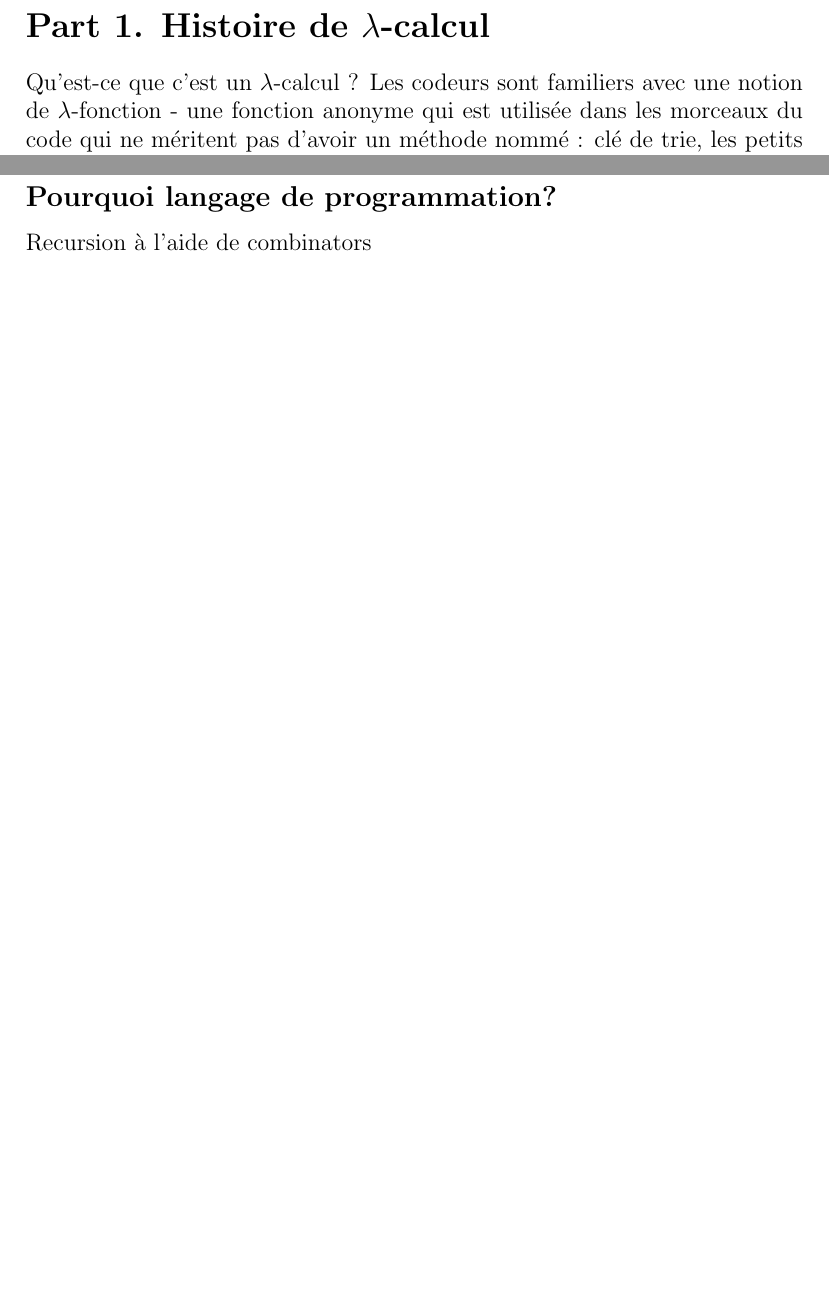
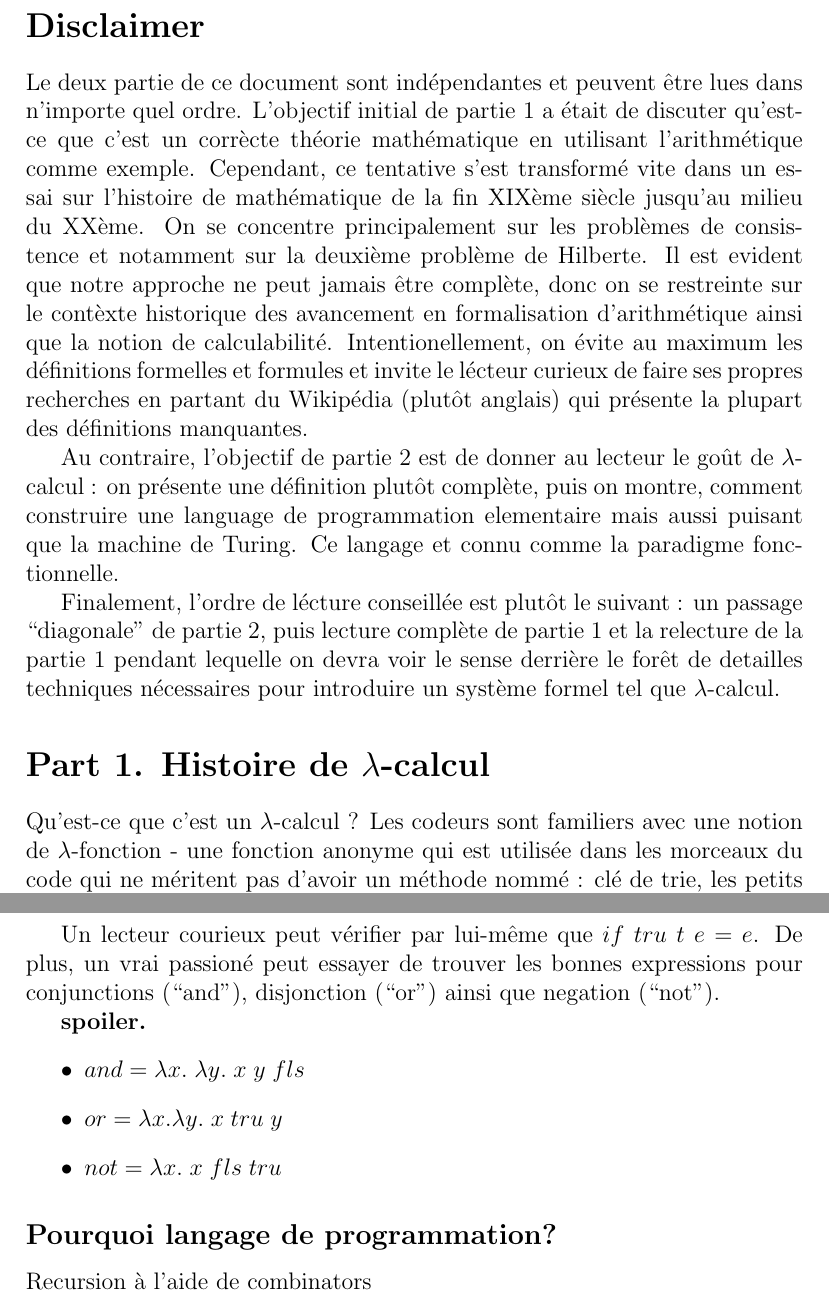
Before and after one commit to anatolii-kostrygin/lambda_calculus_blog, a LaTeX document (history.tex): two parts of pages 1 and 11 of 11 before the commit and two parts of pages 1 and 12 of 12 after it, joined at a grey line, cut at the place of the change, the shorter picture padded with empty space. Compiled offline with pdfLaTeX.

Commit message:
disclaimer

```diff
--- a/history.tex
+++ b/history.tex
@@ -13,6 +13,20 @@
 \newtheorem*{problem}{Problème}
 \newtheorem*{remark}{Remarque}
 \begin{document}
+
+\section*{Disclaimer}
+Le deux partie de ce document sont indépendantes et peuvent être lues dans n'importe quel ordre.
+L'objectif initial de partie 1 a était de discuter qu'est-ce que c'est un corrècte théorie mathématique en utilisant l'arithmétique comme exemple.
+Cependant, ce tentative s'est transformé vite dans un essai sur l'histoire de mathématique de la fin XIXème siècle jusqu'au milieu du XXème.
+On se concentre principalement sur les problèmes de consistence et notamment sur la deuxième problème de Hilberte.
+Il est evident que notre approche ne peut jamais être complète, donc on se restreinte sur le contèxte historique des avancement en formalisation d'arithmétique ainsi que la notion de calculabilité.
+Intentionellement, on évite au maximum les définitions formelles et formules et invite le lécteur curieux de faire ses propres recherches en partant du Wikipédia (plutôt anglais) qui présente la plupart des définitions manquantes.
+
+Au contraire, l'objectif de partie 2 est de donner au lecteur le goût de $\lambda$-calcul : on présente une définition plutôt complète, puis on montre, comment construire une language de programmation elementaire mais aussi puisant que la machine de Turing.
+Ce langage et connu comme la paradigme fonctionnelle.
+
+Finalement, l'ordre de lécture conseillée est plutôt le suivant : un passage ``diagonale'' de partie 2, puis lecture complète de partie 1 et la relecture de la partie 1 pendant lequelle on devra voir le sense derrière le forêt de detailles techniques nécessaires pour introduire un système formel tel que $\lambda$-calcul.
+
 \section*{Part 1. Histoire de $\lambda$-calcul}
 
 Qu'est-ce que c'est un $\lambda$-calcul ?
@@ -308,2 +332,11 @@ Notons que dans $\lambda$-calcul, il n'y a rien sauf application, abstraction et
 	\end{eqnarray*}
 \end{proof}
+Un lecteur courieux peut vérifier par lui-même que $if \; tru \; t \; e = e$.
+De plus, un vrai passioné peut essayer de trouver les bonnes expressions pour conjunctions (``and''), disjonction (``or'') ainsi que negation (``not'').
+
+\textbf{spoiler.}
+\begin{itemize}
+	\item $and = \lambda x. \; \lambda y. \; x \; y \; fls$
+	\item $or = \lambda x. \lambda y. \; x \; tru \; y$
+	\item $not = \lambda x. \; x \; fls \; tru$
+\end{itemize}
```
Also changed, not shown: history.pdf, history.tex (25 more changed lines), 2 other files.
